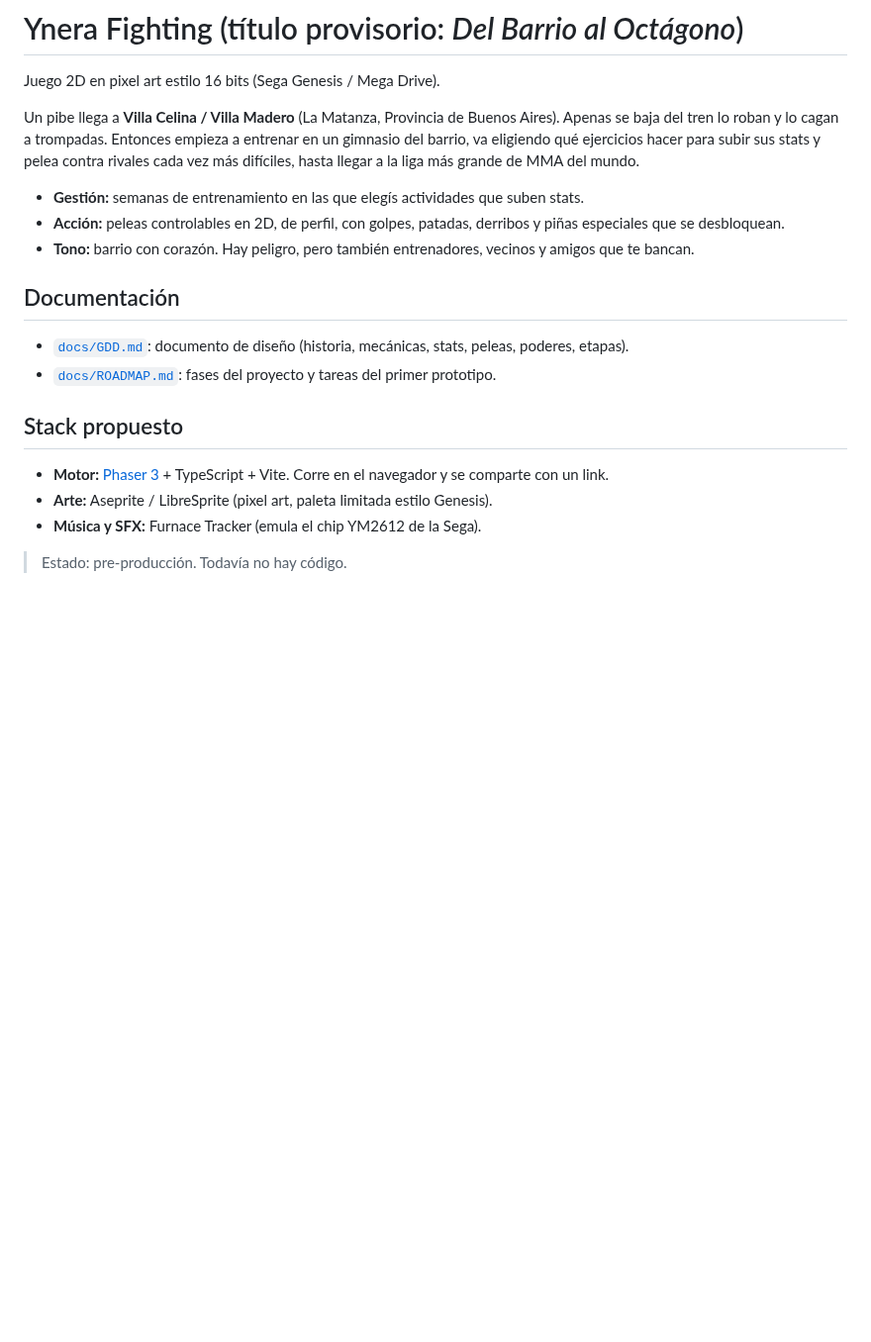
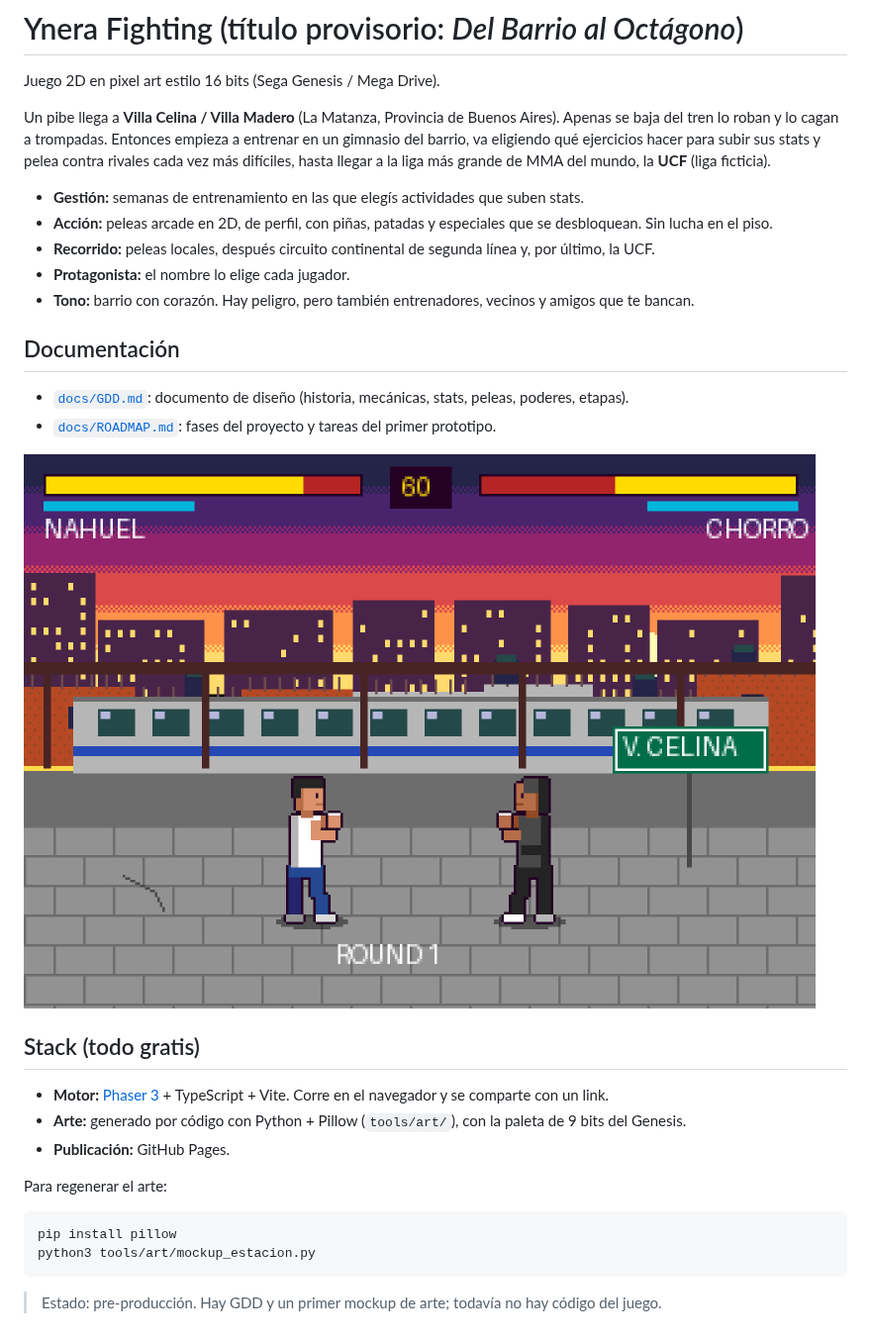
Before and after one commit to Memu007/ynerafighting, a Markdown page: README.md, the part around the change. Shown at 99% size. GitHub-like rendering; pictures changed too: assets/mockups/escena_estacion.png (added); blank space fills up the shorter version.

````diff
--- a/README.md
+++ b/README.md
@@ -2,10 +2,12 @@
 
 Juego 2D en pixel art estilo 16 bits (Sega Genesis / Mega Drive).
 
-Un pibe llega a **Villa Celina / Villa Madero** (La Matanza, Provincia de Buenos Aires). Apenas se baja del tren lo roban y lo cagan a trompadas. Entonces empieza a entrenar en un gimnasio del barrio, va eligiendo qué ejercicios hacer para subir sus stats y pelea contra rivales cada vez más difíciles, hasta llegar a la liga más grande de MMA del mundo.
+Un pibe llega a **Villa Celina / Villa Madero** (La Matanza, Provincia de Buenos Aires). Apenas se baja del tren lo roban y lo cagan a trompadas. Entonces empieza a entrenar en un gimnasio del barrio, va eligiendo qué ejercicios hacer para subir sus stats y pelea contra rivales cada vez más difíciles, hasta llegar a la liga más grande de MMA del mundo, la **UCF** (liga ficticia).
 
 - **Gestión:** semanas de entrenamiento en las que elegís actividades que suben stats.
-- **Acción:** peleas controlables en 2D, de perfil, con golpes, patadas, derribos y piñas especiales que se desbloquean.
+- **Acción:** peleas arcade en 2D, de perfil, con piñas, patadas y especiales que se desbloquean. Sin lucha en el piso.
+- **Recorrido:** peleas locales, después circuito continental de segunda línea y, por último, la UCF.
+- **Protagonista:** el nombre lo elige cada jugador.
 - **Tono:** barrio con corazón. Hay peligro, pero también entrenadores, vecinos y amigos que te bancan.
 
 ## Documentación
@@ -13,10 +15,19 @@ Un pibe llega a **Villa Celina / Villa Madero** (La Matanza, Provincia de Buenos
 - [`docs/GDD.md`](docs/GDD.md): documento de diseño (historia, mecánicas, stats, peleas, poderes, etapas).
 - [`docs/ROADMAP.md`](docs/ROADMAP.md): fases del proyecto y tareas del primer prototipo.
 
-## Stack propuesto
+![Mockup de la escena de la estación](assets/mockups/escena_estacion.png)
+
+## Stack (todo gratis)
 
 - **Motor:** [Phaser 3](https://phaser.io/) + TypeScript + Vite. Corre en el navegador y se comparte con un link.
-- **Arte:** Aseprite / LibreSprite (pixel art, paleta limitada estilo Genesis).
-- **Música y SFX:** Furnace Tracker (emula el chip YM2612 de la Sega).
+- **Arte:** generado por código con Python + Pillow (`tools/art/`), con la paleta de 9 bits del Genesis.
+- **Publicación:** GitHub Pages.
 
-> Estado: pre-producción. Todavía no hay código.
+Para regenerar el arte:
+
+```bash
+pip install pillow
+python3 tools/art/mockup_estacion.py
+```
+
+> Estado: pre-producción. Hay GDD y un primer mockup de arte; todavía no hay código del juego.
````
Also changed, not shown: docs/GDD.md (+85 -56 lines), docs/ROADMAP.md (+7 -6 lines), assets/mockups/protagonista.png (added), 1 other file.
